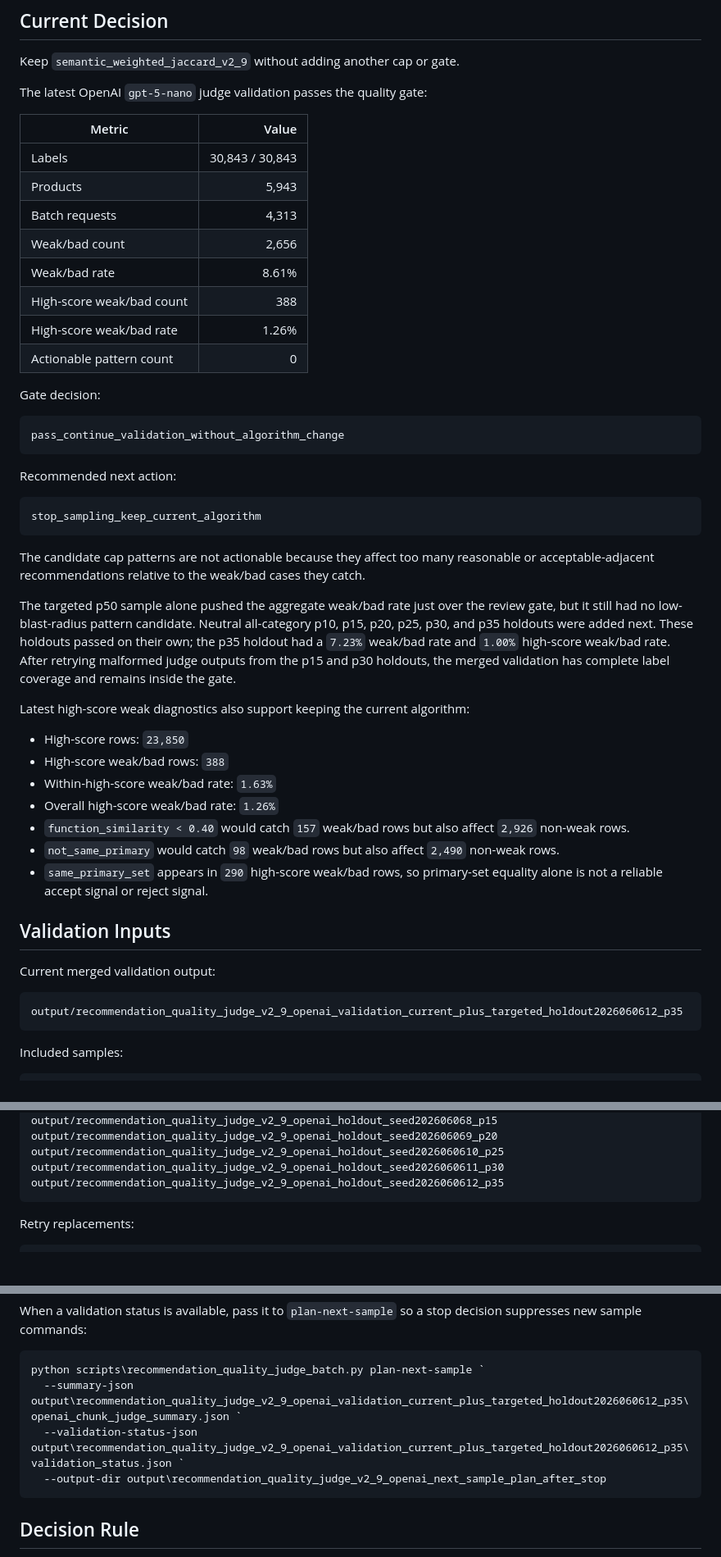
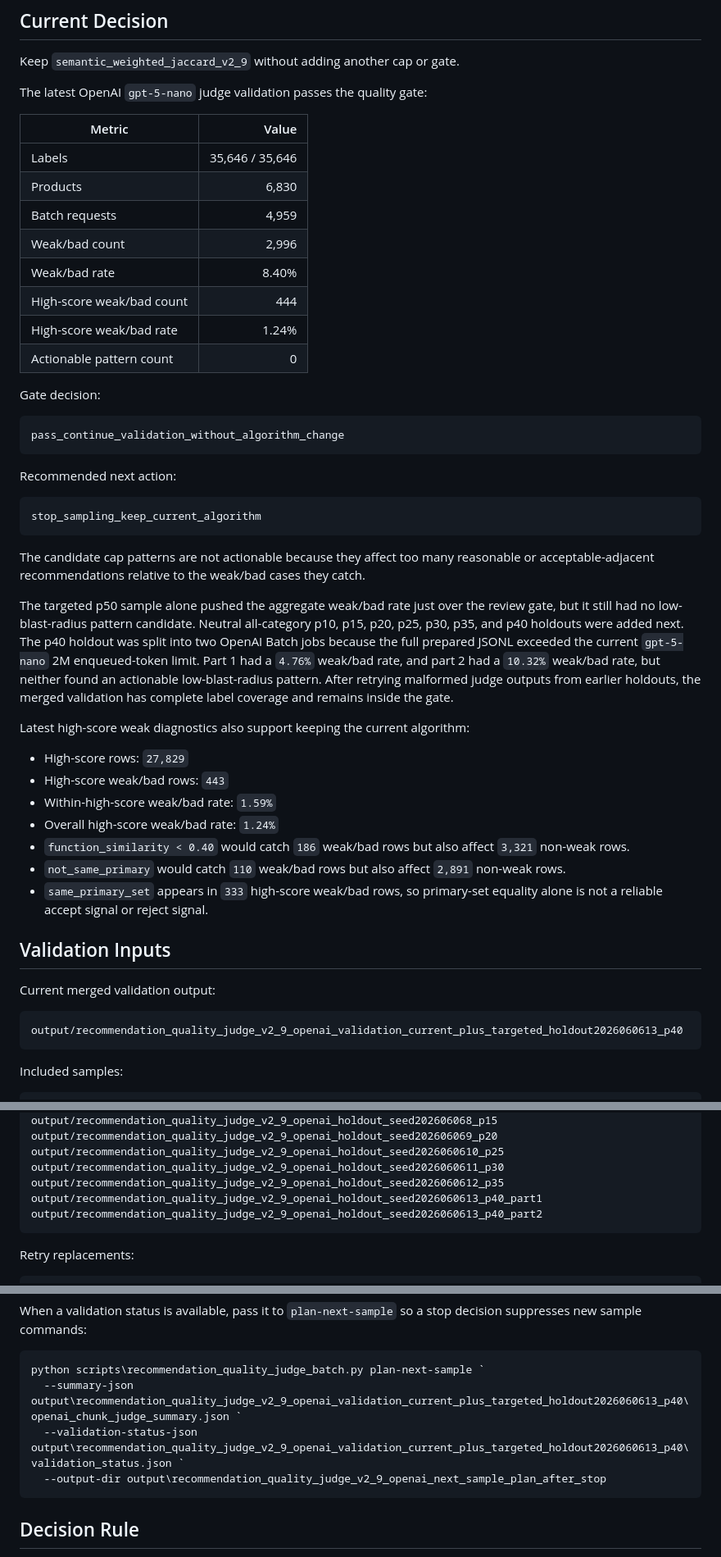
Before and after one commit to genius1998/medicine_similarity, a Markdown page: docs/recommendation_quality_validation.md, 3 parts joined by grey strips. Shown at 82% size. Drawn GitHub-style; blank space fills up the shorter version.

Commit message:
Update OpenAI validation with p40 split holdout sample

````diff
--- a/docs/recommendation_quality_validation.md
+++ b/docs/recommendation_quality_validation.md
@@ -8,13 +8,13 @@ The latest OpenAI `gpt-5-nano` judge validation passes the quality gate:
 
 | Metric | Value |
 | --- | ---: |
-| Labels | 30,843 / 30,843 |
-| Products | 5,943 |
-| Batch requests | 4,313 |
-| Weak/bad count | 2,656 |
-| Weak/bad rate | 8.61% |
-| High-score weak/bad count | 388 |
-| High-score weak/bad rate | 1.26% |
+| Labels | 35,646 / 35,646 |
+| Products | 6,830 |
+| Batch requests | 4,959 |
+| Weak/bad count | 2,996 |
+| Weak/bad rate | 8.40% |
+| High-score weak/bad count | 444 |
+| High-score weak/bad rate | 1.24% |
 | Actionable pattern count | 0 |
 
 Gate decision:
@@ -31,24 +31,24 @@ stop_sampling_keep_current_algorithm
 
 The candidate cap patterns are not actionable because they affect too many reasonable or acceptable-adjacent recommendations relative to the weak/bad cases they catch.
 
-The targeted p50 sample alone pushed the aggregate weak/bad rate just over the review gate, but it still had no low-blast-radius pattern candidate. Neutral all-category p10, p15, p20, p25, p30, and p35 holdouts were added next. These holdouts passed on their own; the p35 holdout had a `7.23%` weak/bad rate and `1.00%` high-score weak/bad rate. After retrying malformed judge outputs from the p15 and p30 holdouts, the merged validation has complete label coverage and remains inside the gate.
+The targeted p50 sample alone pushed the aggregate weak/bad rate just over the review gate, but it still had no low-blast-radius pattern candidate. Neutral all-category p10, p15, p20, p25, p30, p35, and p40 holdouts were added next. The p40 holdout was split into two OpenAI Batch jobs because the full prepared JSONL exceeded the current `gpt-5-nano` 2M enqueued-token limit. Part 1 had a `4.76%` weak/bad rate, and part 2 had a `10.32%` weak/bad rate, but neither found an actionable low-blast-radius pattern. After retrying malformed judge outputs from earlier holdouts, the merged validation has complete label coverage and remains inside the gate.
 
 Latest high-score weak diagnostics also support keeping the current algorithm:
 
-- High-score rows: `23,850`
-- High-score weak/bad rows: `388`
-- Within-high-score weak/bad rate: `1.63%`
-- Overall high-score weak/bad rate: `1.26%`
-- `function_similarity < 0.40` would catch `157` weak/bad rows but also affect `2,926` non-weak rows.
-- `not_same_primary` would catch `98` weak/bad rows but also affect `2,490` non-weak rows.
-- `same_primary_set` appears in `290` high-score weak/bad rows, so primary-set equality alone is not a reliable accept signal or reject signal.
+- High-score rows: `27,829`
+- High-score weak/bad rows: `443`
+- Within-high-score weak/bad rate: `1.59%`
+- Overall high-score weak/bad rate: `1.24%`
+- `function_similarity < 0.40` would catch `186` weak/bad rows but also affect `3,321` non-weak rows.
+- `not_same_primary` would catch `110` weak/bad rows but also affect `2,891` non-weak rows.
+- `same_primary_set` appears in `333` high-score weak/bad rows, so primary-set equality alone is not a reliable accept signal or reject signal.
 
 ## Validation Inputs
 
 Current merged validation output:
 
 ```text
-output/recommendation_quality_judge_v2_9_openai_validation_current_plus_targeted_holdout2026060612_p35
+output/recommendation_quality_judge_v2_9_openai_validation_current_plus_targeted_holdout2026060613_p40
 ```
 
 Included samples:
@@ -78,6 +78,8 @@ output/recommendation_quality_judge_v2_9_openai_holdout_seed202606069_p20
 output/recommendation_quality_judge_v2_9_openai_holdout_seed2026060610_p25
 output/recommendation_quality_judge_v2_9_openai_holdout_seed2026060611_p30
 output/recommendation_quality_judge_v2_9_openai_holdout_seed2026060612_p35
+output/recommendation_quality_judge_v2_9_openai_holdout_seed2026060613_p40_part1
+output/recommendation_quality_judge_v2_9_openai_holdout_seed2026060613_p40_part2
 ```
 
 Retry replacements:
@@ -233,8 +237,8 @@ When a validation status is available, pass it to `plan-next-sample` so a stop d
 
 ```powershell
 python scripts\recommendation_quality_judge_batch.py plan-next-sample `
-  --summary-json output\recommendation_quality_judge_v2_9_openai_validation_current_plus_targeted_holdout2026060612_p35\openai_chunk_judge_summary.json `
-  --validation-status-json output\recommendation_quality_judge_v2_9_openai_validation_current_plus_targeted_holdout2026060612_p35\validation_status.json `
+  --summary-json output\recommendation_quality_judge_v2_9_openai_validation_current_plus_targeted_holdout2026060613_p40\openai_chunk_judge_summary.json `
+  --validation-status-json output\recommendation_quality_judge_v2_9_openai_validation_current_plus_targeted_holdout2026060613_p40\validation_status.json `
   --output-dir output\recommendation_quality_judge_v2_9_openai_next_sample_plan_after_stop
 ```
 
````
Also changed, not shown: other parts of docs/recommendation_quality_validation.md (+8 -6 lines).
